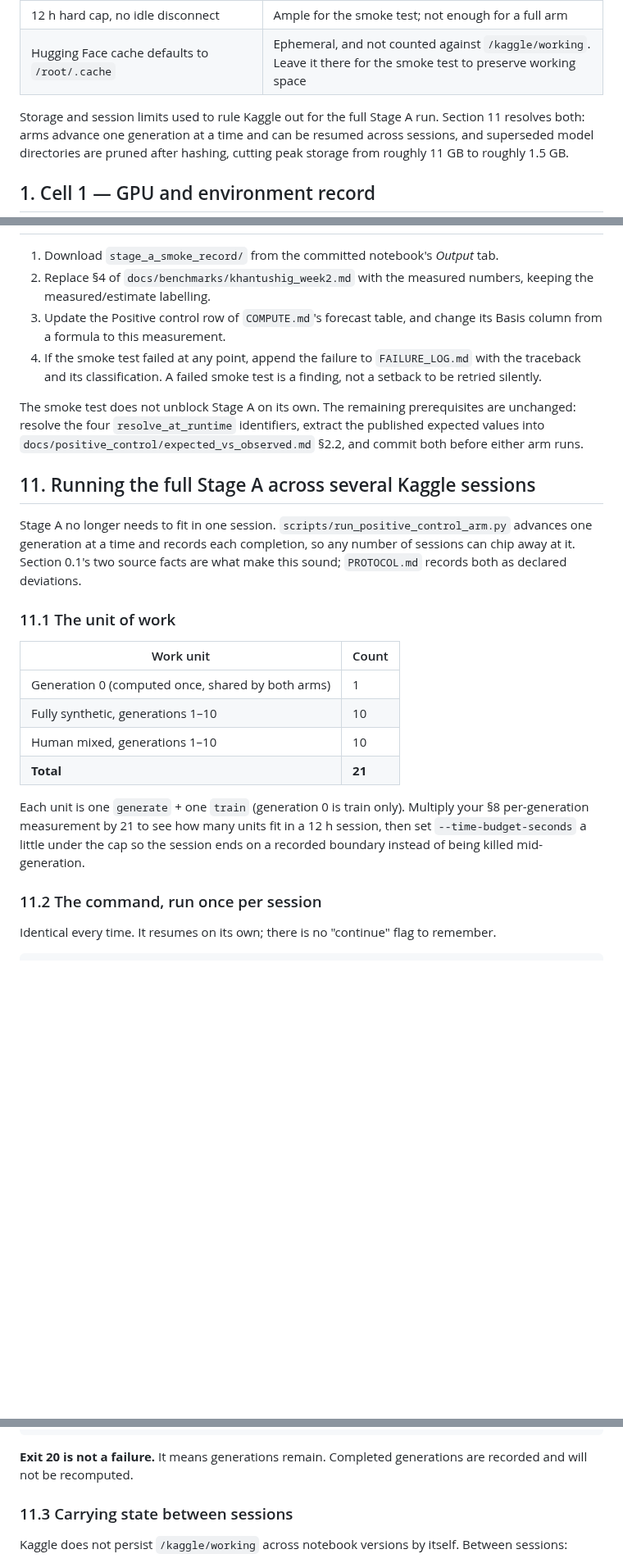
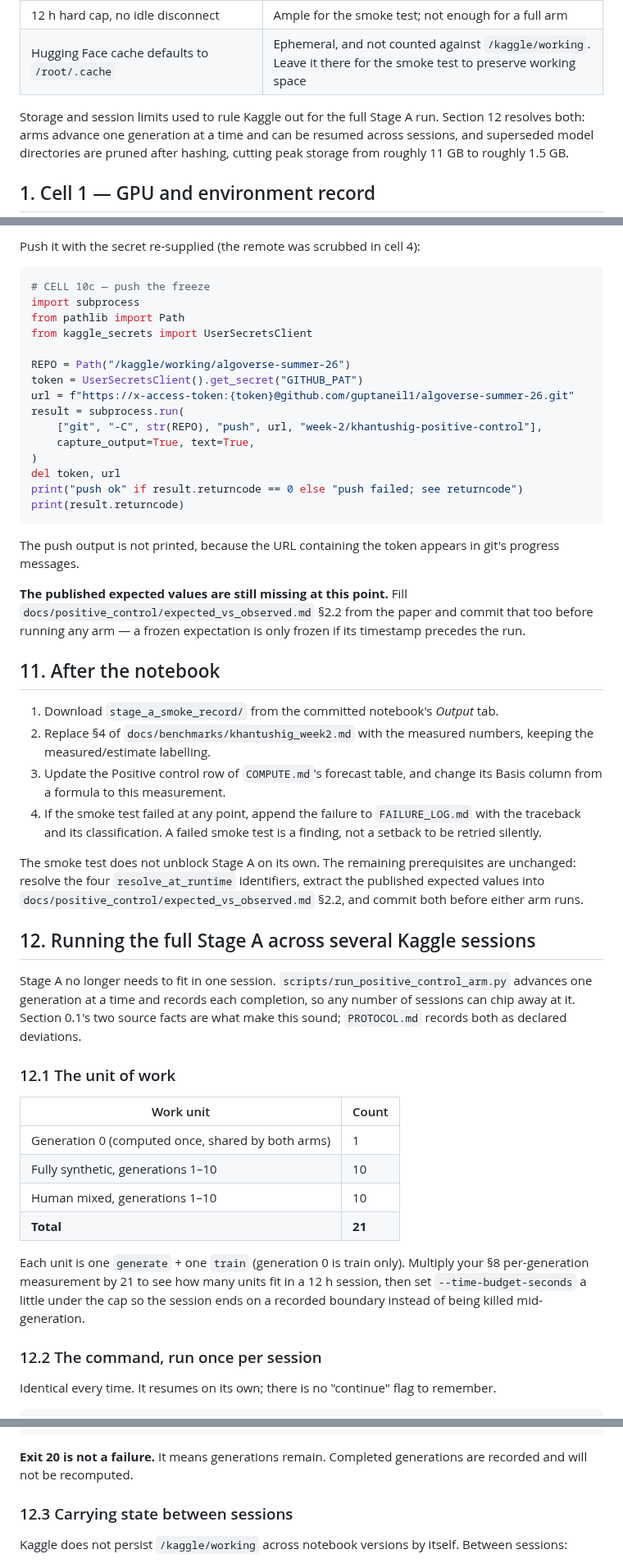
Before and after one commit to guptaneil1/algoverse-summer-26, a Markdown page: docs/benchmarks/kaggle_smoke_test_runbook.md, 3 parts joined by grey strips. Shown at 82% size. Rendered like a GitHub page; blank space fills up the shorter version.

````diff
--- a/docs/benchmarks/kaggle_smoke_test_runbook.md
+++ b/docs/benchmarks/kaggle_smoke_test_runbook.md
@@ -119,7 +119,7 @@ preference:
 | 12 h hard cap, no idle disconnect | Ample for the smoke test; not enough for a full arm |
 | Hugging Face cache defaults to `/root/.cache` | Ephemeral, and not counted against `/kaggle/working`. Leave it there for the smoke test to preserve working space |
 
-Storage and session limits used to rule Kaggle out for the full Stage A run. Section 11
+Storage and session limits used to rule Kaggle out for the full Stage A run. Section 12
 resolves both: arms advance one generation at a time and can be resumed across sessions,
 and superseded model directories are pruned after hashing, cutting peak storage from
 roughly 11 GB to roughly 1.5 GB.
@@ -611,3 +698,32 @@ survives otherwise. Model checkpoints are large and are deliberately excluded fr
+Push it with the secret re-supplied (the remote was scrubbed in cell 4):
+
+```python
+# CELL 10c — push the freeze
+import subprocess
+from pathlib import Path
+from kaggle_secrets import UserSecretsClient
+
+REPO = Path("/kaggle/working/algoverse-summer-26")
+token = UserSecretsClient().get_secret("GITHUB_PAT")
+url = f"https://x-access-token:{token}@github.com/guptaneil1/algoverse-summer-26.git"
+result = subprocess.run(
+    ["git", "-C", str(REPO), "push", url, "week-2/khantushig-positive-control"],
+    capture_output=True, text=True,
+)
+del token, url
+print("push ok" if result.returncode == 0 else "push failed; see returncode")
+print(result.returncode)
+```
+
+The push output is not printed, because the URL containing the token appears in git's
+progress messages.
+
+**The published expected values are still missing at this point.** Fill
+`docs/positive_control/expected_vs_observed.md` §2.2 from the paper and commit that too
+before running any arm — a frozen expectation is only frozen if its timestamp precedes the
+run.
+
+## 11. After the notebook
 
 1. Download `stage_a_smoke_record/` from the committed notebook's *Output* tab.
 2. Replace §4 of `docs/benchmarks/khantushig_week2.md` with the measured numbers, keeping
@@ -623,14 +739,14 @@ unchanged: resolve the four `resolve_at_runtime` identifiers, extract the publis
 expected values into `docs/positive_control/expected_vs_observed.md` §2.2, and commit both
 before either arm runs.
 
-## 11. Running the full Stage A across several Kaggle sessions
+## 12. Running the full Stage A across several Kaggle sessions
 
 Stage A no longer needs to fit in one session. `scripts/run_positive_control_arm.py`
 advances one generation at a time and records each completion, so any number of sessions
 can chip away at it. Section 0.1's two source facts are what make this sound; `PROTOCOL.md`
 records both as declared deviations.
 
-### 11.1 The unit of work
+### 12.1 The unit of work
 
 | Work unit | Count |
 |---|---|
@@ -644,7 +760,7 @@ per-generation measurement by 21 to see how many units fit in a 12 h session, th
 `--time-budget-seconds` a little under the cap so the session ends on a recorded boundary
 instead of being killed mid-generation.
 
-### 11.2 The command, run once per session
+### 12.2 The command, run once per session
 
 Identical every time. It resumes on its own; there is no "continue" flag to remember.
 
@@ -681,7 +797,7 @@ elif result.returncode == 0:
 **Exit 20 is not a failure.** It means generations remain. Completed generations are
 recorded and will not be recomputed.
 
-### 11.3 Carrying state between sessions
+### 12.3 Carrying state between sessions
 
 Kaggle does not persist `/kaggle/working` across notebook versions by itself. Between
 sessions:
````
Also changed, not shown: other parts of docs/benchmarks/kaggle_smoke_test_runbook.md (+90 -3 lines).
